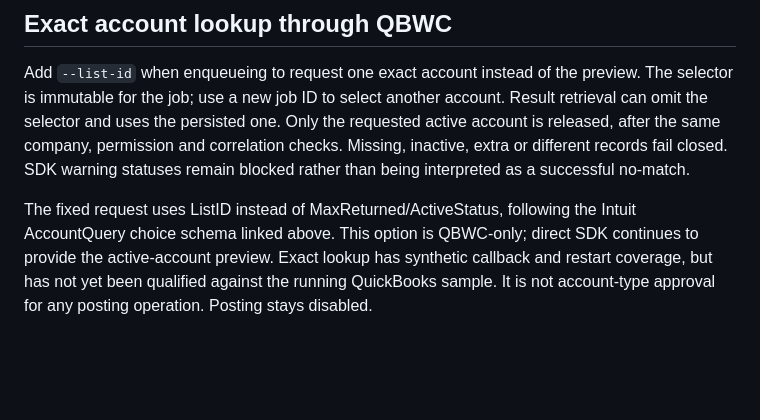
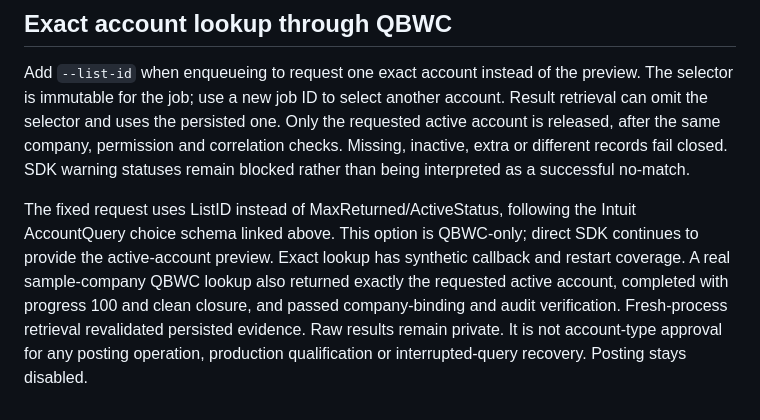
Before and after one commit to kaydtechsolutions/KaydBooks-Bridge, a Markdown page: docs/ACCOUNT_LOOKUP.md, the part around the change. Rendered like a GitHub page; blank space fills up the shorter version.

```diff
--- a/docs/ACCOUNT_LOOKUP.md
+++ b/docs/ACCOUNT_LOOKUP.md
@@ -77,5 +77,8 @@ blocked rather than being interpreted as a successful no-match.
 The fixed request uses ListID instead of MaxReturned/ActiveStatus, following the
 Intuit AccountQuery choice schema linked above. This option is QBWC-only; direct SDK
 continues to provide the active-account preview. Exact lookup has synthetic callback
-and restart coverage, but has not yet been qualified against the running QuickBooks
-sample. It is not account-type approval for any posting operation. Posting stays disabled.
+and restart coverage. A real sample-company QBWC lookup also returned exactly the
+requested active account, completed with progress 100 and clean closure, and passed
+company-binding and audit verification. Fresh-process retrieval revalidated persisted
+evidence. Raw results remain private. It is not account-type approval for any posting
+operation, production qualification or interrupted-query recovery. Posting stays disabled.
```
Also changed, not shown: PROJECT_STATUS.md (+18 -3 lines).
